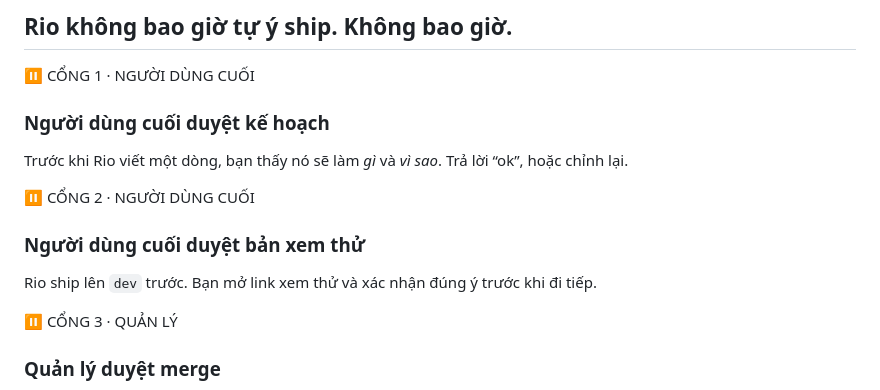
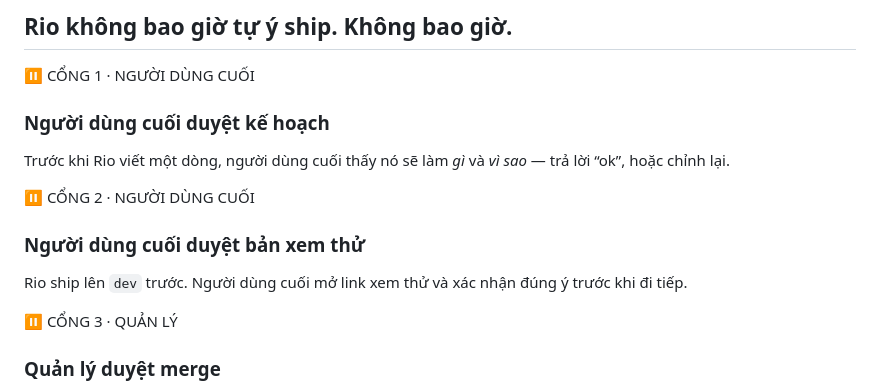
Before and after one commit to maivandangkhoa/rio-deck, a Markdown page: slides.vi.md, the part around the change. Drawn GitHub-style.

```diff
--- a/slides.vi.md
+++ b/slides.vi.md
@@ -129,12 +129,12 @@ That contrast is the whole story.
   <div class="gatecard">
     <div class="g">⏸ CỔNG 1 · NGƯỜI DÙNG CUỐI</div>
     <h3>Người dùng cuối duyệt kế hoạch</h3>
-    <p>Trước khi Rio viết một dòng, bạn thấy nó sẽ làm <em>gì</em> và <em>vì sao</em>. Trả lời “ok”, hoặc chỉnh lại.</p>
+    <p>Trước khi Rio viết một dòng, người dùng cuối thấy nó sẽ làm <em>gì</em> và <em>vì sao</em> — trả lời “ok”, hoặc chỉnh lại.</p>
   </div>
   <div class="gatecard">
     <div class="g">⏸ CỔNG 2 · NGƯỜI DÙNG CUỐI</div>
     <h3>Người dùng cuối duyệt bản xem thử</h3>
-    <p>Rio ship lên <code>dev</code> trước. Bạn mở link xem thử và xác nhận đúng ý trước khi đi tiếp.</p>
+    <p>Rio ship lên <code>dev</code> trước. Người dùng cuối mở link xem thử và xác nhận đúng ý trước khi đi tiếp.</p>
   </div>
   <div class="gatecard">
     <div class="g">⏸ CỔNG 3 · QUẢN LÝ</div>
```
Also changed, not shown: slides.ko.md (+2 -2 lines), slides.md (+2 -2 lines).
